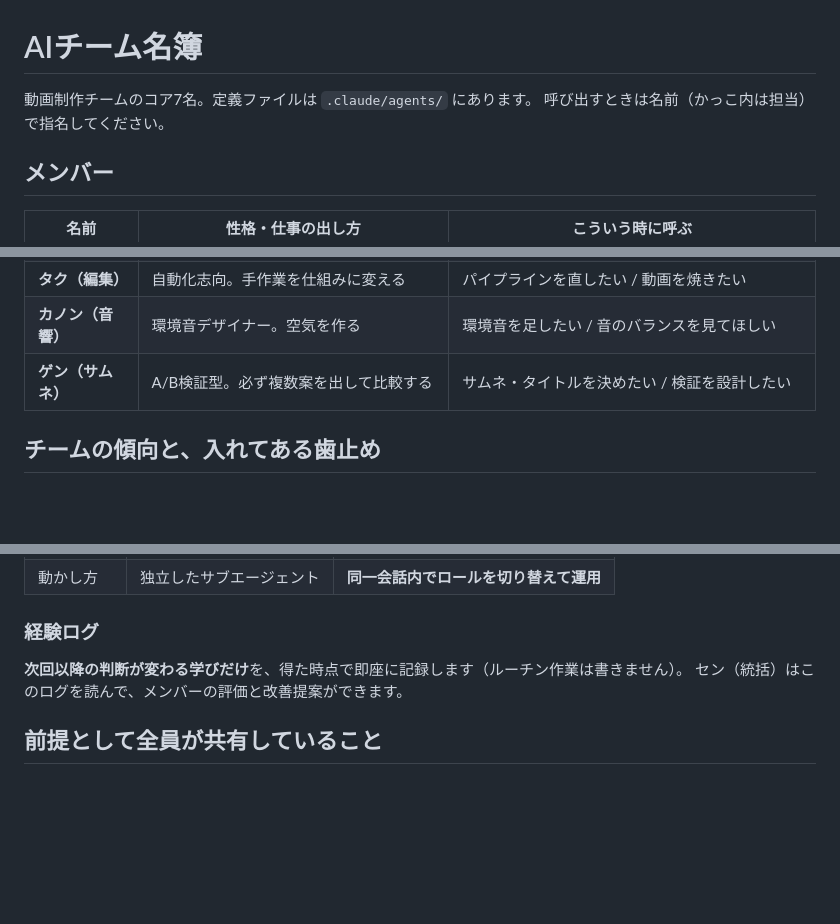
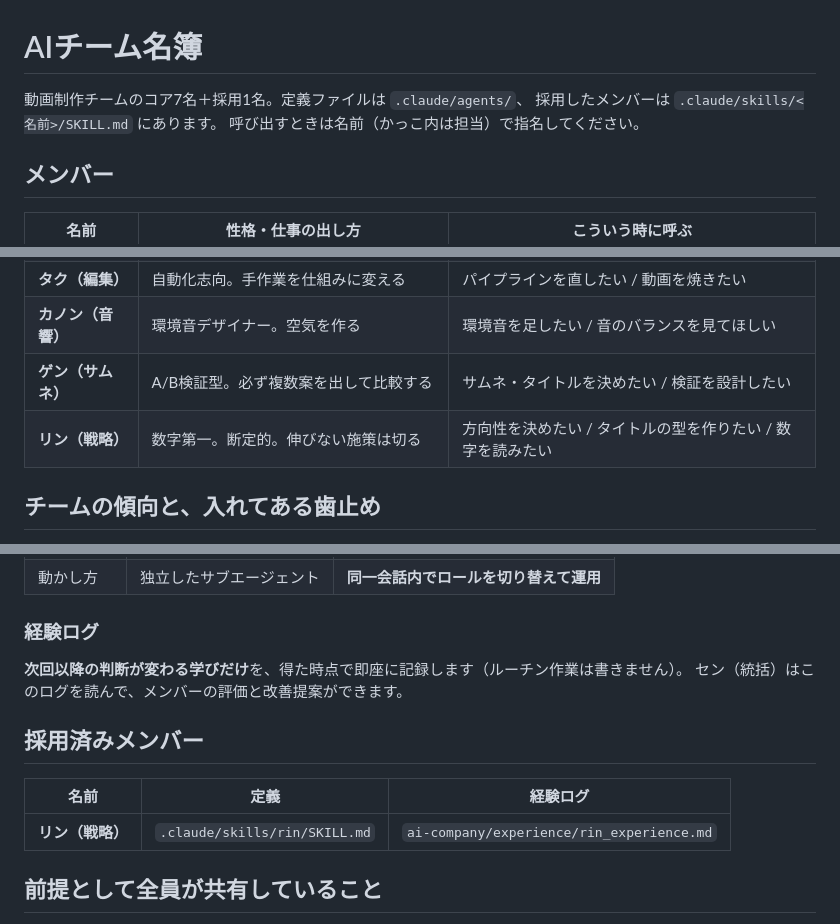
Before and after one commit to jakichan153/mai, a Markdown page: ai-company/team.md, 3 parts joined by grey strips. Drawn GitHub-style; blank space fills up the shorter version.

Commit message:
マーケターのリン（戦略）を採用
チャンネル全体の方向づけを担う職種が編成に無かったため追加。
ポジショニング、タイトルの型、海外向けの言葉選びを担当し、
日本語と英語の案を毎回2〜3案出して舞さんが選ぶ形とする。

判断は数字を最優先とするが、登録者が増えた段階では既存の
視聴者が離れないことを優先するよう、段階で切り替わる基準を
定義に明記した。

全曲がオリジナルであることを、他人のゲーム音楽を流す競合に
対する構造的な優位として訴求の軸に据える。

SKILL.md は47行、人物設定5行、同一会話内でのロール切り替え
運用を明記。経験ログは空テンプレートで作成。

Co-Authored-By: Claude Opus 5 <noreply@anthropic.com>
Claude-Session: https://claude.ai/code/session_01ELApb2bDgHBUTf36U5g1Jr

```diff
--- a/ai-company/team.md
+++ b/ai-company/team.md
@@ -1,6 +1,7 @@
 # AIチーム名簿
 
-動画制作チームのコア7名。定義ファイルは `.claude/agents/` にあります。
+動画制作チームのコア7名＋採用1名。定義ファイルは `.claude/agents/`、
+採用したメンバーは `.claude/skills/<名前>/SKILL.md` にあります。
 呼び出すときは名前（かっこ内は担当）で指名してください。
 
 ## メンバー
@@ -14,6 +15,7 @@
 | **タク（編集）** | 自動化志向。手作業を仕組みに変える | パイプラインを直したい / 動画を焼きたい |
 | **カノン（音響）** | 環境音デザイナー。空気を作る | 環境音を足したい / 音のバランスを見てほしい |
 | **ゲン（サムネ）** | A/B検証型。必ず複数案を出して比較する | サムネ・タイトルを決めたい / 検証を設計したい |
+| **リン（戦略）** | 数字第一。断定的。伸びない施策は切る | 方向性を決めたい / タイトルの型を作りたい / 数字を読みたい |
 
 ## チームの傾向と、入れてある歯止め
 
@@ -61,6 +63,12 @@
 **次回以降の判断が変わる学びだけ**を、得た時点で即座に記録します（ルーチン作業は書きません）。
 セン（統括）はこのログを読んで、メンバーの評価と改善提案ができます。
 
+## 採用済みメンバー
+
+| 名前 | 定義 | 経験ログ |
+|---|---|---|
+| **リン（戦略）** | `.claude/skills/rin/SKILL.md` | `ai-company/experience/rin_experience.md` |
+
 ## 前提として全員が共有していること
 
 - チャンネル「深夜の書庫」— ケルト系・ジャズ系の静かで没入型の長尺作業用BGM
```
Also changed, not shown: ai-company/experience/rin_experience.md (added, +7 -0 lines), 1 other file.
